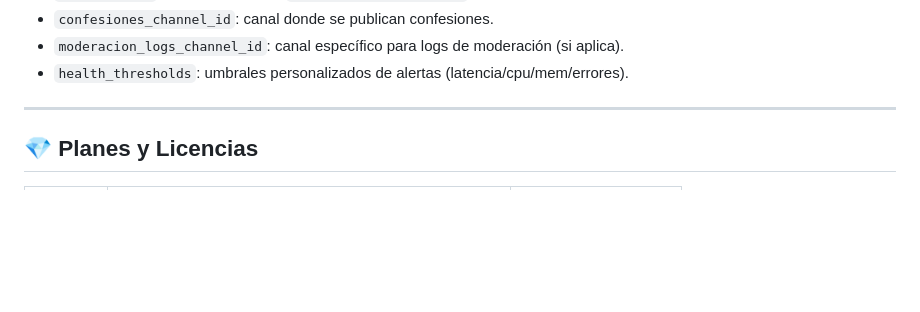
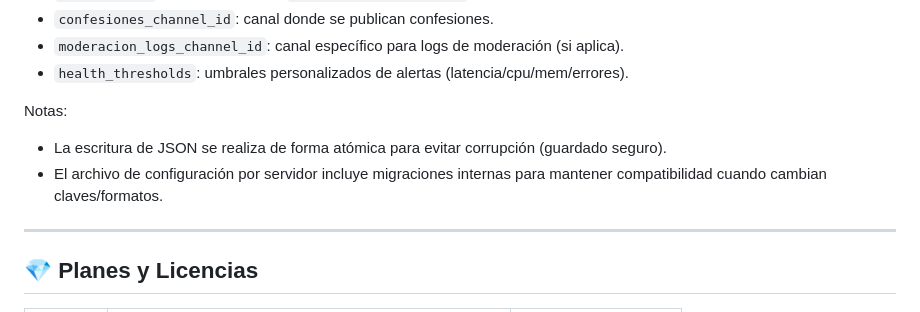
Before and after one commit to Luciuss04/PoseidonUI, a Markdown page: README.md, the part around one of its changes. Rendered like a GitHub page; blank space fills up the shorter version.

```diff
--- a/README.md
+++ b/README.md
@@ -114,6 +149,11 @@ Claves habituales:
 - `confesiones_channel_id`: canal donde se publican confesiones.
 - `moderacion_logs_channel_id`: canal específico para logs de moderación (si aplica).
 - `health_thresholds`: umbrales personalizados de alertas (latencia/cpu/mem/errores).
+
+Notas:
+
+- La escritura de JSON se realiza de forma atómica para evitar corrupción (guardado seguro).
+- El archivo de configuración por servidor incluye migraciones internas para mantener compatibilidad cuando cambian claves/formatos.
 
 ---
 
```
Also changed, not shown: other parts of README.md (+54 -19 lines).
